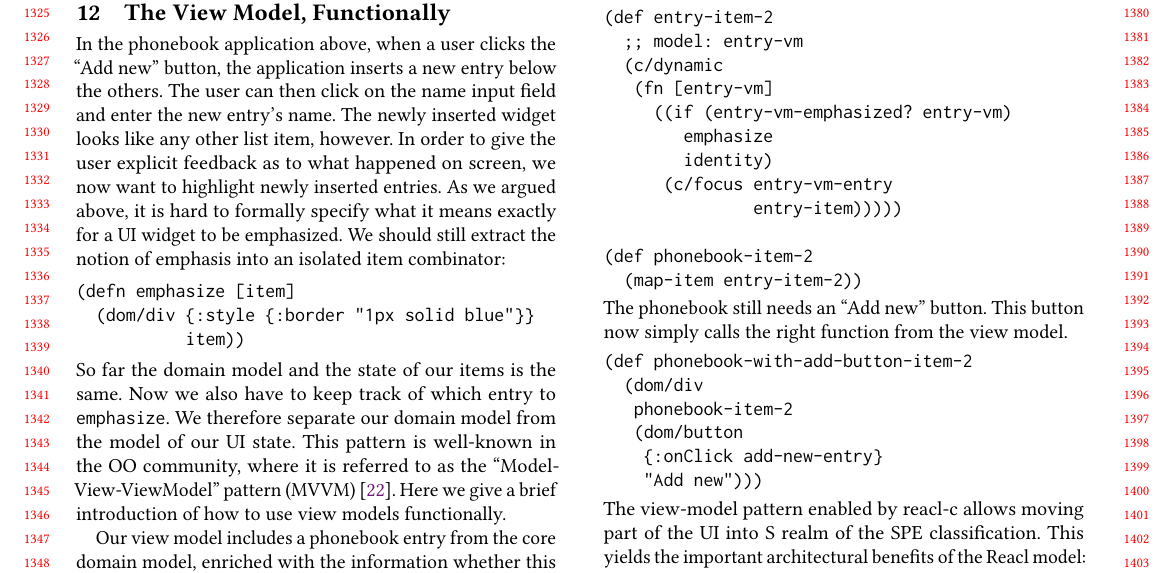
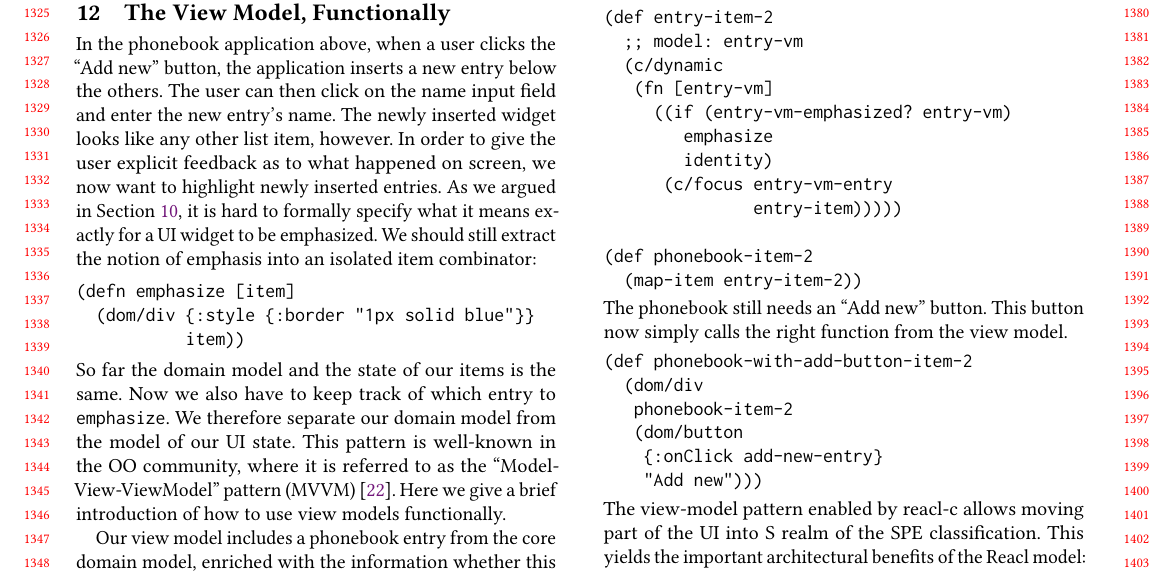
Before and after one commit to active-group/funarch-ui, a LaTeX paper (funarch-ui.tex): part of page 13 of 14, cut so that both start at the same text. Compiled offline with pdfLaTeX.

Commit message:
section ref

```diff
--- a/funarch-ui.tex
+++ b/funarch-ui.tex
@@ -1591,7 +1591,7 @@ then click on the name input field and enter the new entry's name. The
 newly inserted widget looks like any other list item, however. In
 order to give the user explicit feedback as to what happened on
 screen, we now want to highlight newly inserted entries. As we argued
-above, it is hard to formally specify what it means exactly for a UI
+in Section~\ref{sec:vague-semantics}, it is hard to formally specify what it means exactly for a UI
 widget to be emphasized. We should still extract the notion of
 emphasis into an isolated item combinator:
 %
```
